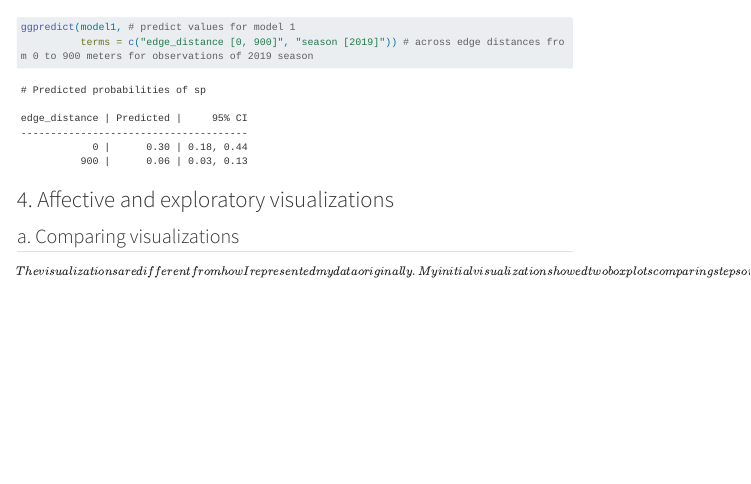
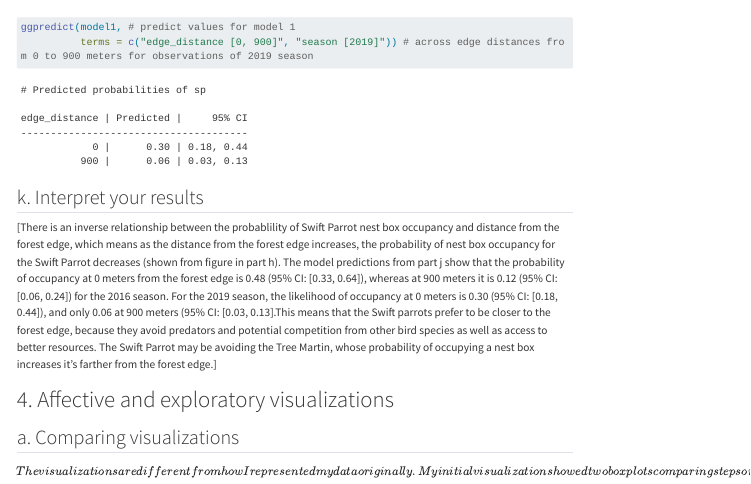
Before and after one commit to Henji15/ENVS-193DS_spring-2025_final, a Quarto document (code/ENVS-193DS-Final.qmd): the page in a window 1100 px wide, from 4210 px down. Rendered offline with R 4.5, knitr and Pandoc in place of Quarto, with nearby package versions; some code elsewhere in the file could not run offline; menus at the side of the page are left out; long lines of code are wrapped; column names are cleaned by a stand-in for the janitor package.

Commit message:
answering 3k for final

````diff
--- a/code/ENVS-193DS-Final.qmd
+++ b/code/ENVS-193DS-Final.qmd
@@ -231,6 +231,11 @@ ggpredict(model1, # predict values for model 1
 ggpredict(model1, # predict values for model 1
           terms = c("edge_distance [0, 900]", "season [2019]")) # across edge distances from 0 to 900 meters for observations of 2019 season
 ```
+
+## k. Interpret your results
+
+[There is an inverse relationship between the probablility of Swift Parrot nest box occupancy and distance from the forest edge, which means as the distance from the forest edge increases, the probability of nest box occupancy for the Swift Parrot decreases (shown from figure in part h). The model predictions from part j show that the probability of occupancy at 0 meters from the forest edge is 0.48 (95% CI: [0.33, 0.64]), whereas at 900 meters it is 0.12 (95% CI: [0.06, 0.24]) for the 2016 season. For the 2019 season, the likelihood of occupancy at 0 meters is 0.30 (95% CI: [0.18, 0.44]), and only 0.06 at 900 meters (95% CI: [0.03, 0.13].This means that the Swift parrots prefer to be closer to the forest edge, because they avoid predators and potential competition from other bird species as well as access to better resources. The Swift Parrot may be avoiding the Tree Martin, whose probability of occupying a nest box increases it's farther from the forest edge.]
+
 # 4. Affective and exploratory visualizations
 
 ## a. Comparing visualizations
````
